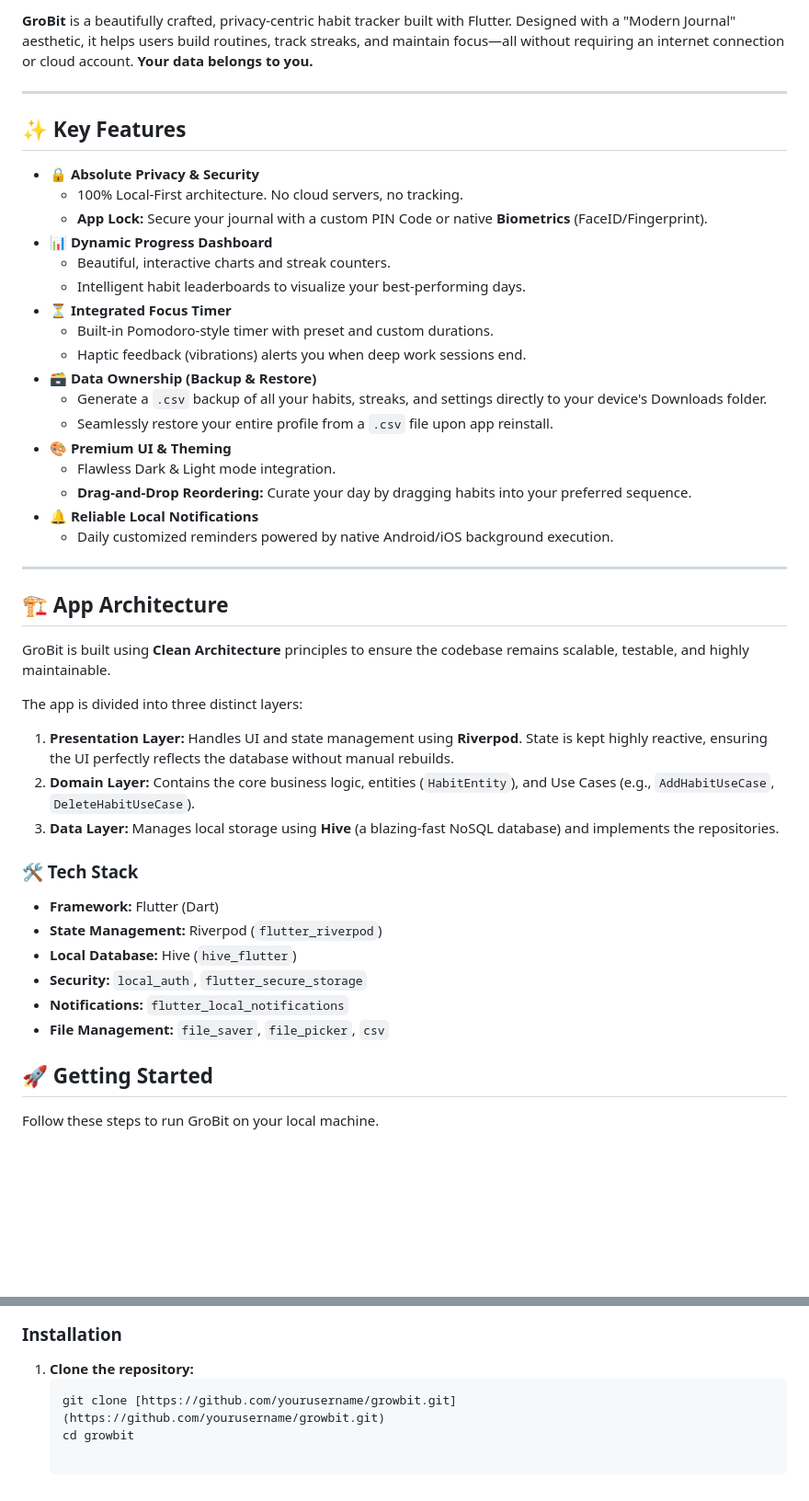
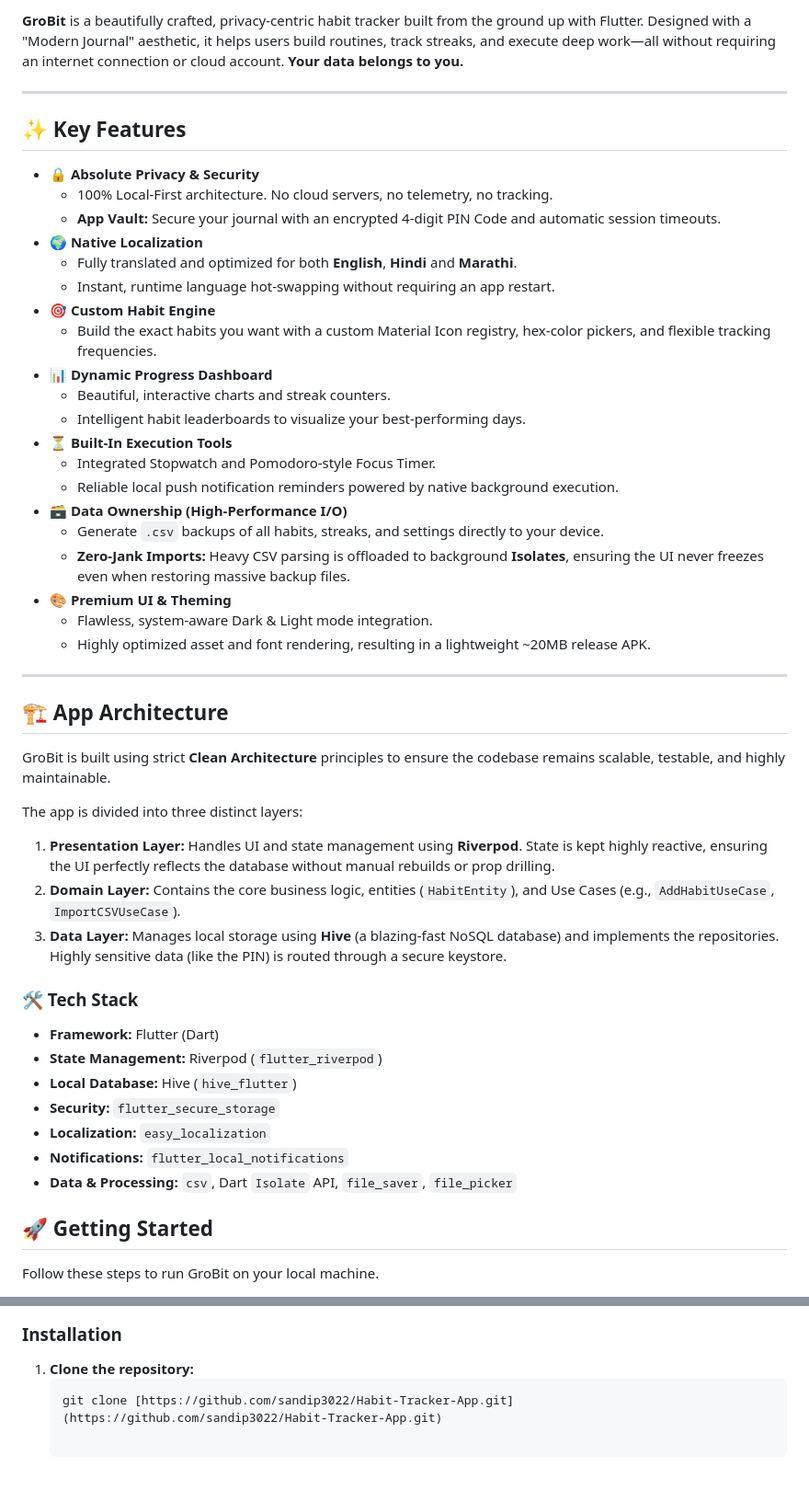
Before and after one commit to sandip3022/Habit-Tracker-App, a Markdown page: README.md, 2 parts joined by grey strips. Shown at 92% size. Rendered like a GitHub page; blank space fills up the shorter version.

Commit message:
docs: Update README for improved clarity and accuracy; refine feature descriptions and correct platform badge

````diff
--- a/README.md
+++ b/README.md
@@ -7,59 +7,50 @@
 
-**GroBit** is a beautifully crafted, privacy-centric habit tracker built with Flutter. Designed with a "Modern Journal" aesthetic, it helps users build routines, track streaks, and maintain focus—all without requiring an internet connection or cloud account. **Your data belongs to you.**
+**GroBit** is a beautifully crafted, privacy-centric habit tracker built from the ground up with Flutter. Designed with a "Modern Journal" aesthetic, it helps users build routines, track streaks, and execute deep work—all without requiring an internet connection or cloud account. **Your data belongs to you.**
 
 ---
 
 ## ✨ Key Features
 
 * **🔒 Absolute Privacy & Security**
-    * 100% Local-First architecture. No cloud servers, no tracking.
-    * **App Lock:** Secure your journal with a custom PIN Code or native **Biometrics** (FaceID/Fingerprint).
+    * 100% Local-First architecture. No cloud servers, no telemetry, no tracking.
+    * **App Vault:** Secure your journal with an encrypted 4-digit PIN Code and automatic session timeouts.
+* **🌍 Native Localization**
+    * Fully translated and optimized for both **English**, **Hindi** and **Marathi**.
+    * Instant, runtime language hot-swapping without requiring an app restart.
+* **🎯 Custom Habit Engine**
+    * Build the exact habits you want with a custom Material Icon registry, hex-color pickers, and flexible tracking frequencies.
 * **📊 Dynamic Progress Dashboard**
     * Beautiful, interactive charts and streak counters.
     * Intelligent habit leaderboards to visualize your best-performing days.
-* **⏳ Integrated Focus Timer**
-    * Built-in Pomodoro-style timer with preset and custom durations.
-    * Haptic feedback (vibrations) alerts you when deep work sessions end.
-* **🗃️ Data Ownership (Backup & Restore)**
-    * Generate a `.csv` backup of all your habits, streaks, and settings directly to your device's Downloads folder.
-    * Seamlessly restore your entire profile from a `.csv` file upon app reinstall.
+* **⏳ Built-In Execution Tools**
+    * Integrated Stopwatch and Pomodoro-style Focus Timer.
+    * Reliable local push notification reminders powered by native background execution.
+* **🗃️ Data Ownership (High-Performance I/O)**
+    * Generate `.csv` backups of all habits, streaks, and settings directly to your device.
+    * **Zero-Jank Imports:** Heavy CSV parsing is offloaded to background **Isolates**, ensuring the UI never freezes even when restoring massive backup files.
 * **🎨 Premium UI & Theming**
-    * Flawless Dark & Light mode integration.
-    * **Drag-and-Drop Reordering:** Curate your day by dragging habits into your preferred sequence.
-* **🔔 Reliable Local Notifications**
-    * Daily customized reminders powered by native Android/iOS background execution.
+    * Flawless, system-aware Dark & Light mode integration.
+    * Highly optimized asset and font rendering, resulting in a lightweight ~20MB release APK.
 
 ---
 
 ## 🏗️ App Architecture
 
-GroBit is built using **Clean Architecture** principles to ensure the codebase remains scalable, testable, and highly maintainable.
-
-
+GroBit is built using strict **Clean Architecture** principles to ensure the codebase remains scalable, testable, and highly maintainable.
 
 The app is divided into three distinct layers:
-1.  **Presentation Layer:** Handles UI and state management using **Riverpod**. State is kept highly reactive, ensuring the UI perfectly reflects the database without manual rebuilds.
-2.  **Domain Layer:** Contains the core business logic, entities (`HabitEntity`), and Use Cases (e.g., `AddHabitUseCase`, `DeleteHabitUseCase`).
-3.  **Data Layer:** Manages local storage using **Hive** (a blazing-fast NoSQL database) and implements the repositories.
+1.  **Presentation Layer:** Handles UI and state management using **Riverpod**. State is kept highly reactive, ensuring the UI perfectly reflects the database without manual rebuilds or prop drilling.
+2.  **Domain Layer:** Contains the core business logic, entities (`HabitEntity`), and Use Cases (e.g., `AddHabitUseCase`, `ImportCSVUseCase`).
+3.  **Data Layer:** Manages local storage using **Hive** (a blazing-fast NoSQL database) and implements the repositories. Highly sensitive data (like the PIN) is routed through a secure keystore.
 
 ### 🛠️ Tech Stack
 * **Framework:** Flutter (Dart)
 * **State Management:** Riverpod (`flutter_riverpod`)
 * **Local Database:** Hive (`hive_flutter`)
-* **Security:** `local_auth`, `flutter_secure_storage`
+* **Security:** `flutter_secure_storage`
+* **Localization:** `easy_localization`
 * **Notifications:** `flutter_local_notifications`
-* **File Management:** `file_saver`, `file_picker`, `csv`
-
-<!-- ---
-
-## 📸 Screenshots
-*(Add your app screenshots here by replacing the placeholder links)*
-
-| Home Dashboard | Focus Timer | Progress Insights | App Lock & Privacy |
-| :---: | :---: | :---: | :---: |
-| <img src="assets/screenshots/home.png" width="200"/> | <img src="assets/screenshots/timer.png" width="200"/> | <img src="assets/screenshots/progress.png" width="200"/> | <img src="assets/screenshots/lock.png" width="200"/> |
-
---- -->
+* **Data & Processing:** `csv`, Dart `Isolate` API, `file_saver`, `file_picker`
 
 ## 🚀 Getting Started
 
@@ -74,5 +65,4 @@ Follow these steps to run GroBit on your local machine.
 
 1. **Clone the repository:**
    ```bash
-   git clone [https://github.com/yourusername/growbit.git](https://github.com/yourusername/growbit.git)
-   cd growbit
+   git clone [https://github.com/sandip3022/Habit-Tracker-App.git](https://github.com/sandip3022/Habit-Tracker-App.git)
````
Also changed, not shown: other parts of README.md (+1 -1 lines).
